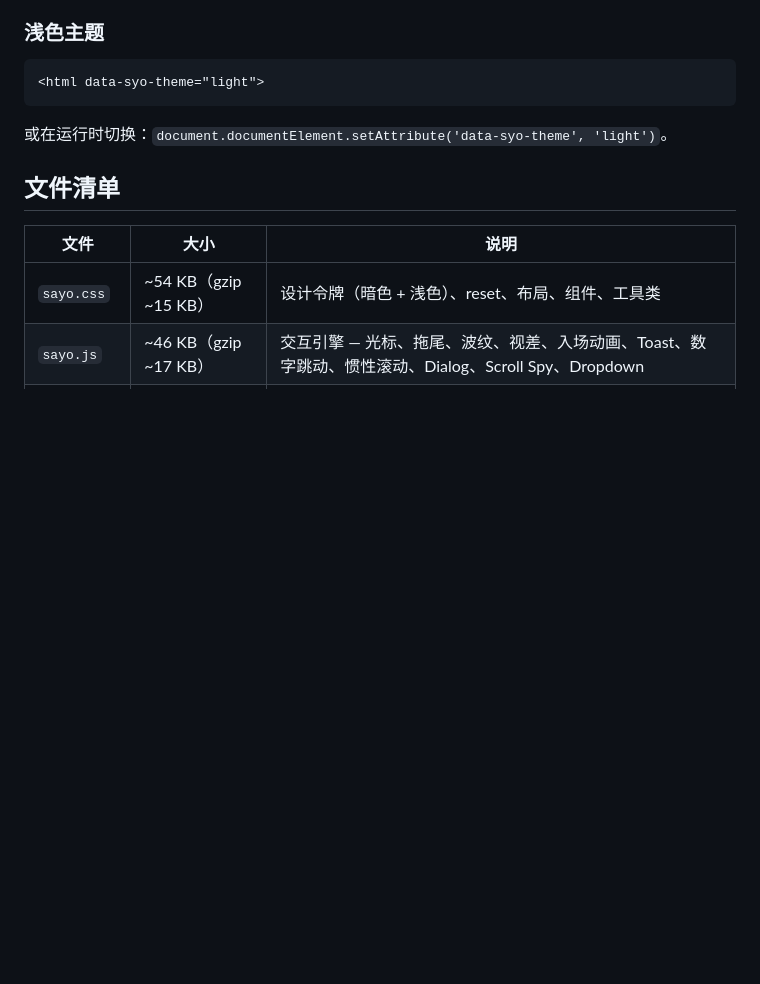
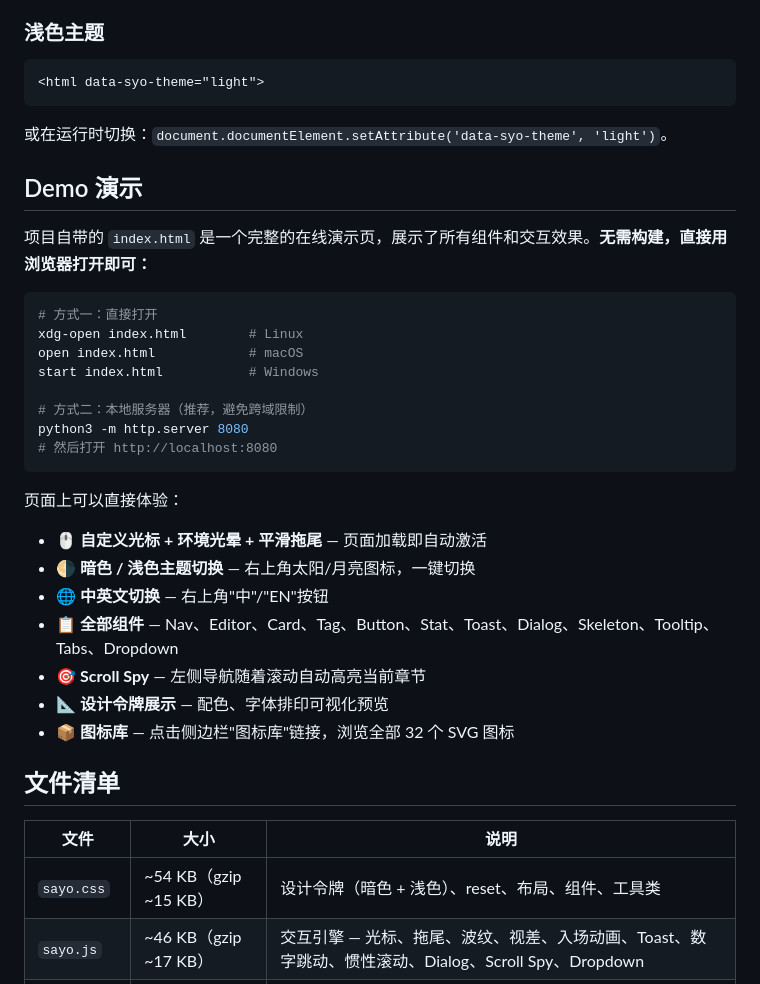
Before and after one commit to Miaotofu01/Sayo-UI, a Markdown page: README.md, the part around the change. GitHub-like rendering; blank space fills up the shorter version.

Commit message:
docs: add demo usage section to README

````diff
--- a/README.md
+++ b/README.md
@@ -24,6 +24,31 @@ GitHub Primer 暗色/浅色双主题。自定义光标、平滑拖尾、点击
 ```
 
 或在运行时切换：`document.documentElement.setAttribute('data-syo-theme', 'light')`。
+
+## Demo 演示
+
+项目自带的 `index.html` 是一个完整的在线演示页，展示了所有组件和交互效果。**无需构建，直接用浏览器打开即可：**
+
+```bash
+# 方式一：直接打开
+xdg-open index.html        # Linux
+open index.html            # macOS
+start index.html           # Windows
+
+# 方式二：本地服务器（推荐，避免跨域限制）
+python3 -m http.server 8080
+# 然后打开 http://localhost:8080
+```
+
+页面上可以直接体验：
+
+- 🖱️ **自定义光标 + 环境光晕 + 平滑拖尾** — 页面加载即自动激活
+- 🌗 **暗色 / 浅色主题切换** — 右上角太阳/月亮图标，一键切换
+- 🌐 **中英文切换** — 右上角"中"/"EN"按钮
+- 📋 **全部组件** — Nav、Editor、Card、Tag、Button、Stat、Toast、Dialog、Skeleton、Tooltip、Tabs、Dropdown
+- 🎯 **Scroll Spy** — 左侧导航随着滚动自动高亮当前章节
+- 📐 **设计令牌展示** — 配色、字体排印可视化预览
+- 📦 **图标库** — 点击侧边栏"图标库"链接，浏览全部 32 个 SVG 图标
 
 ## 文件清单
 
````
